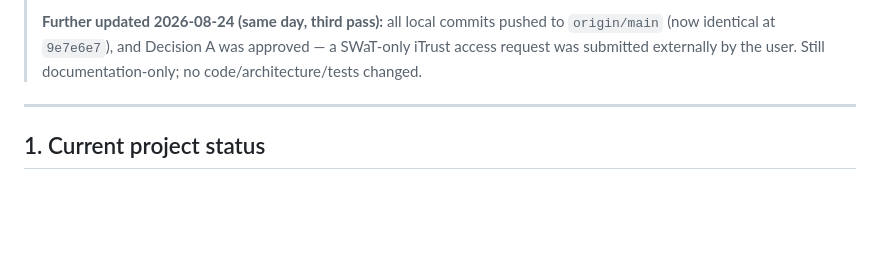
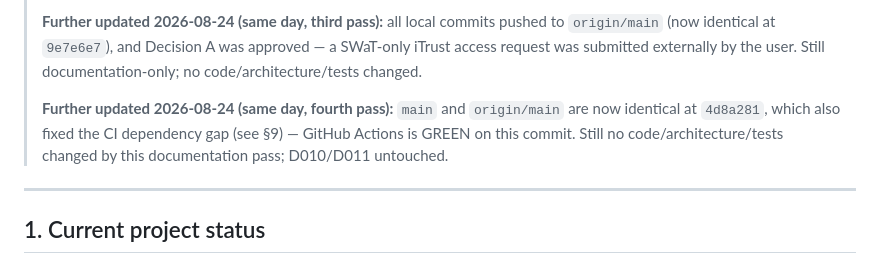
Before and after one commit to Yeshwanth-lb/SHTAPM, a Markdown page: project-state/P2_RESUME.md, the part around one of its changes. GitHub-like rendering; blank space fills up the shorter version.

```diff
--- a/project-state/P2_RESUME.md
+++ b/project-state/P2_RESUME.md
@@ -12,6 +12,11 @@
 > to `origin/main` (now identical at `9e7e6e7`), and Decision A was approved —
 > a SWaT-only iTrust access request was submitted externally by the user. Still
 > documentation-only; no code/architecture/tests changed.
+>
+> **Further updated 2026-08-24 (same day, fourth pass):** `main` and `origin/main`
+> are now identical at `4d8a281`, which also fixed the CI dependency gap (see §9)
+> — GitHub Actions is GREEN on this commit. Still no code/architecture/tests
+> changed by this documentation pass; D010/D011 untouched.
 
 ---
 
```
Also changed, not shown: other parts of project-state/P2_RESUME.md (+24 -12 lines).
